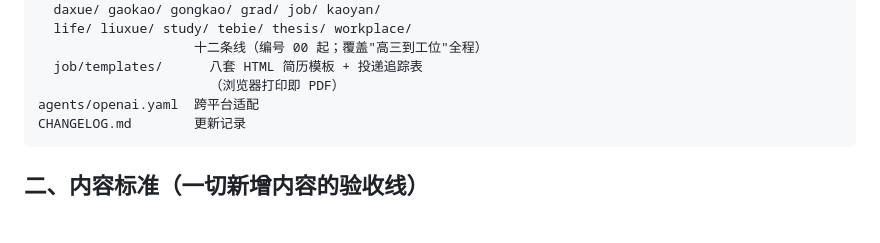
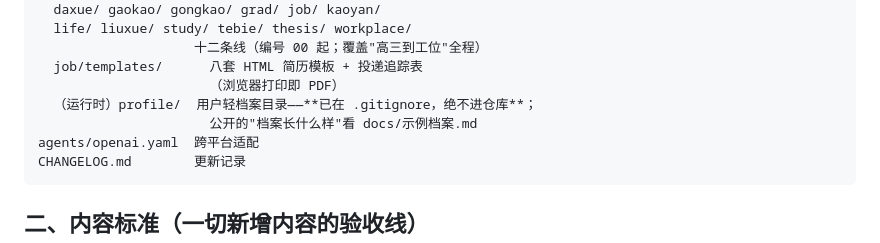
Before and after one commit to ZhongQuinnKing/shiji, a Markdown page: MAINTAINING.md, the part around the change. Rendered like a GitHub page; blank space fills up the shorter version.

````diff
--- a/MAINTAINING.md
+++ b/MAINTAINING.md
@@ -18,6 +18,8 @@ references/
                     十二条线（编号 00 起；覆盖"高三到工位"全程）
   job/templates/      八套 HTML 简历模板 + 投递追踪表
                       （浏览器打印即 PDF）
+  （运行时）profile/  用户轻档案目录——**已在 .gitignore，绝不进仓库**；
+                      公开的"档案长什么样"看 docs/示例档案.md
 agents/openai.yaml  跨平台适配
 CHANGELOG.md        更新记录
 ```
````
Also changed, not shown: README.md (+3 -0 lines), docs/overview.png (added), 1 other file.
